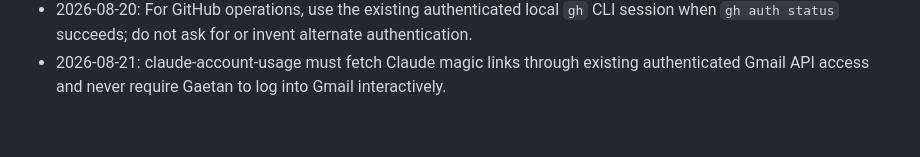
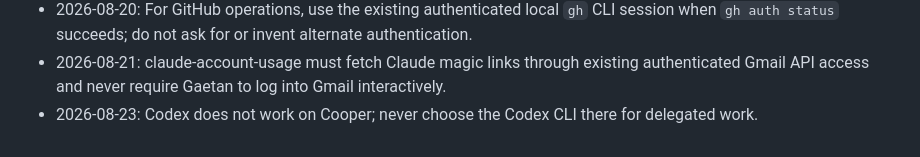
Before and after one commit to GaetanCathelain/Tars, a Markdown page: SOUL.md, the part around the change. Rendered like a GitHub page.

Commit message:
SOUL standing correction: never use Codex on Cooper (#91)

```diff
--- a/SOUL.md
+++ b/SOUL.md
@@ -354,3 +354,4 @@ reset.
 - 2026-08-19: engagement-checker files material knowledge and conversation updates in Linear comments, with the source link and concrete next step.
 - 2026-08-20: For GitHub operations, use the existing authenticated local `gh` CLI session when `gh auth status` succeeds; do not ask for or invent alternate authentication.
 - 2026-08-21: claude-account-usage must fetch Claude magic links through existing authenticated Gmail API access and never require Gaetan to log into Gmail interactively.
+- 2026-08-23: Codex does not work on Cooper; never choose the Codex CLI there for delegated work.
```
